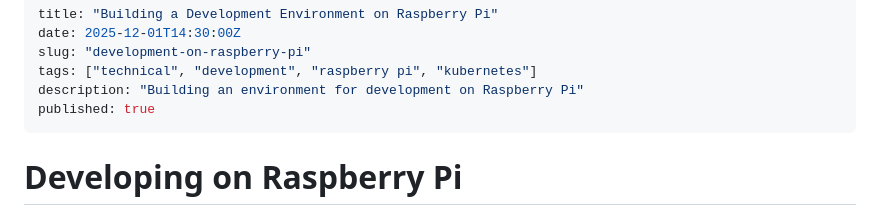
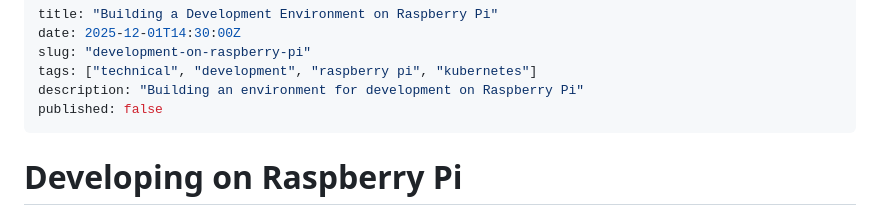
Before and after one commit to seanankenbruck/personal-blog, a Markdown page: content/posts/2025-10-17-development-on-raspberry-pi.md, the part around the change. Drawn GitHub-style.

Commit message:
do not publish raspi post

```diff
--- a/content/posts/2025-10-17-development-on-raspberry-pi.md
+++ b/content/posts/2025-10-17-development-on-raspberry-pi.md
@@ -4,7 +4,7 @@ date: 2025-12-01T14:30:00Z
 slug: "development-on-raspberry-pi"
 tags: ["technical", "development", "raspberry pi", "kubernetes"]
 description: "Building an environment for development on Raspberry Pi"
-published: true
+published: false
 ---
 
 # Developing on Raspberry Pi
```
